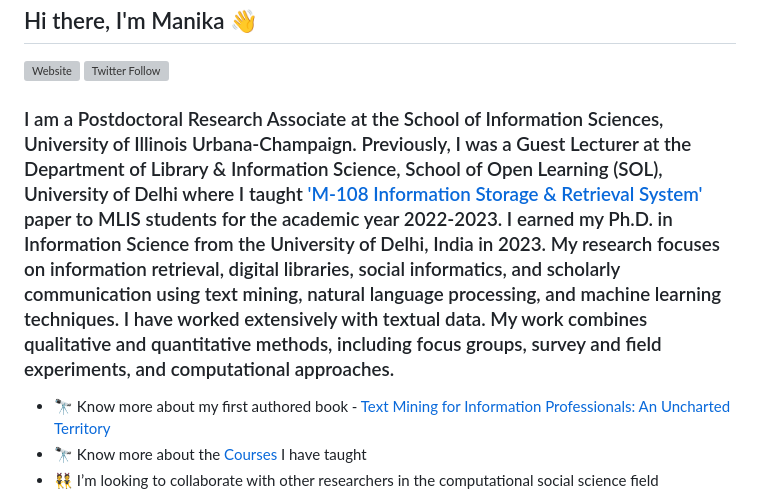
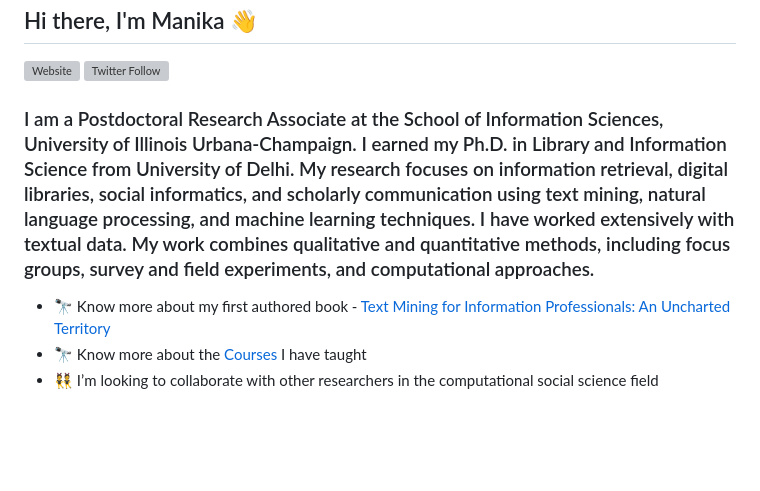
Before and after one commit to manika-lamba/manika-lamba, a Markdown page: README.md, the part around the change. Rendered like a GitHub page; blank space fills up the shorter version; grey boxes are pictures that could not be loaded.

```diff
--- a/README.md
+++ b/README.md
@@ -2,7 +2,7 @@
  [![Website](https://img.shields.io/website?label=manika-lamba.github.io&style=for-the-badge&url=https%3A%2F%2Fmanika-lamba.github.io)](https://manika-lamba.github.io)
  [![Twitter Follow](https://img.shields.io/twitter/follow/lamba_manika?color=1DA1F2&logo=twitter&style=for-the-badge)](https://twitter.com/lamba_manika)
 
-### I am a Postdoctoral Research Associate at the School of Information Sciences, University of Illinois Urbana-Champaign. Previously, I was a Guest Lecturer at the Department of Library & Information Science, School of Open Learning (SOL), University of Delhi where I taught ['M-108 Information Storage & Retrieval System'](https://manika-lamba.gitbook.io/courses/courses/m-108-information-storage-and-retrieval-system) paper to MLIS students for the academic year 2022-2023. I earned my Ph.D. in Information Science from the University of Delhi, India in 2023. My research focuses on information retrieval, digital libraries, social informatics, and scholarly communication using text mining, natural language processing, and machine learning techniques. I have worked extensively with textual data. My work combines qualitative and quantitative methods, including focus groups, survey and field experiments, and computational approaches.
+### I am a Postdoctoral Research Associate at the School of Information Sciences, University of Illinois Urbana-Champaign. I earned my Ph.D. in Library and Information Science from University of Delhi. My research focuses on information retrieval, digital libraries, social informatics, and scholarly communication using text mining, natural language processing, and machine learning techniques. I have worked extensively with textual data. My work combines qualitative and quantitative methods, including focus groups, survey and field experiments, and computational approaches.
 
 - 🔭 Know more about my first authored book - [Text Mining for Information Professionals: An Uncharted Territory](https://textmining-infopros.github.io/)
 - 🔭 Know more about the [Courses](https://manika-lamba.gitbook.io/courses/courses/introduction) I have taught
```
